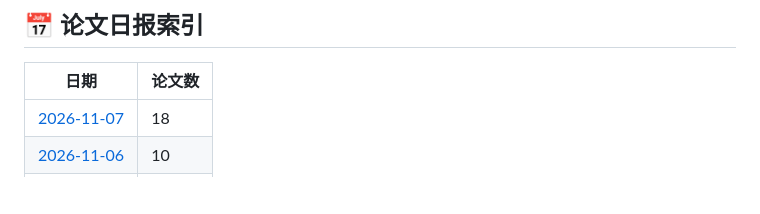
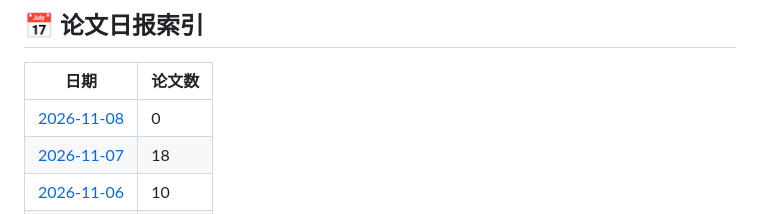
Before and after one commit to EzraZhang35/arxiv-daily-papers, a Markdown page: README.md, the part around one of its changes. GitHub-like rendering; blank space fills up the shorter version.

Commit message:
📄 Add papers for $(date +%Y-%m-%d)

```diff
--- a/README.md
+++ b/README.md
@@ -10,6 +10,7 @@
 
 | 日期 | 论文数 |
 |------|--------|
+| [2026-11-08](papers/2026-11-08.md) | 0 |
 | [2026-11-07](papers/2026-11-07.md) | 18 |
 | [2026-11-06](papers/2026-11-06.md) | 10 |
 | [2026-11-05](papers/2026-11-05.md) | 14 |
```
Also changed, not shown: other parts of README.md (+1 -1 lines), papers/2026-11-08.md (added, +14 -0 lines).
